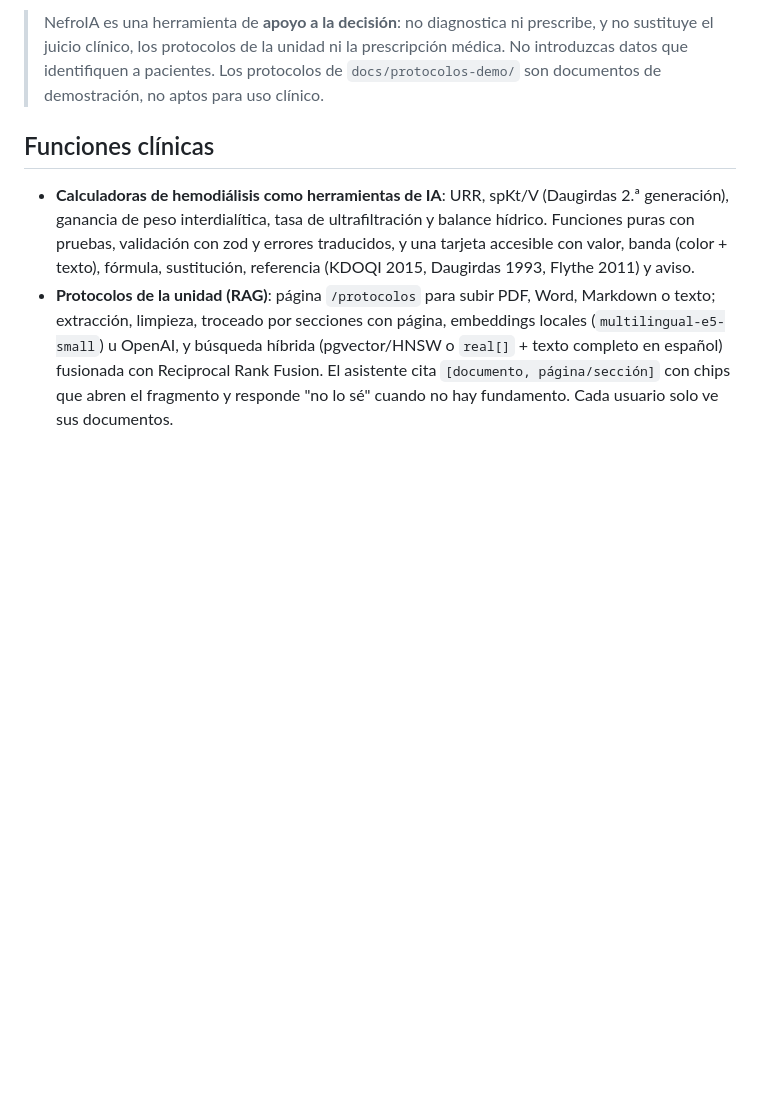
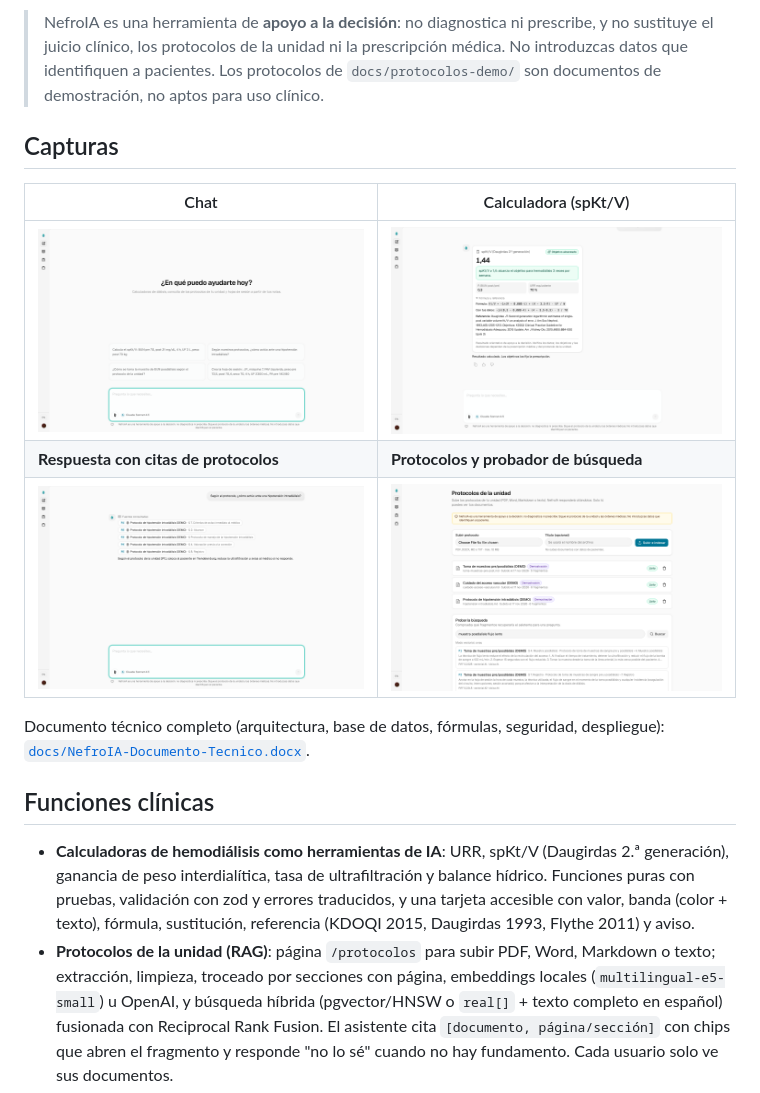
Before and after one commit to devcarmona18/nefroia, a Markdown page: README.md, the part around the change. GitHub-like rendering; pictures changed too: docs/img/02-chat-inicio.png (added), docs/img/03-calculadora.png (added), docs/img/04-citas.png (added); blank space fills up the shorter version.

Commit message:
docs: capturas de pantalla en los README

```diff
--- a/README.md
+++ b/README.md
@@ -12,6 +12,16 @@
 NefroIA es un asistente conversacional de IA para el personal de enfermería de unidades de nefrología y hemodiálisis: calcula indicadores de diálisis con fórmulas verificadas, responde citando los protocolos de la propia unidad y convierte las notas de una sesión en una hoja estructurada, con guardarraíles de seguridad clínica y de privacidad.
 
 > NefroIA es una herramienta de **apoyo a la decisión**: no diagnostica ni prescribe, y no sustituye el juicio clínico, los protocolos de la unidad ni la prescripción médica. No introduzcas datos que identifiquen a pacientes. Los protocolos de `docs/protocolos-demo/` son documentos de demostración, no aptos para uso clínico.
+
+## Capturas
+
+| Chat | Calculadora (spKt/V) |
+| --- | --- |
+| ![Inicio del chat](docs/img/02-chat-inicio.png) | ![Tarjeta de spKt/V](docs/img/03-calculadora.png) |
+| **Respuesta con citas de protocolos** | **Protocolos y probador de búsqueda** |
+| ![Citas de protocolos](docs/img/04-citas.png) | ![Protocolos](docs/img/05-protocolos.png) |
+
+Documento técnico completo (arquitectura, base de datos, fórmulas, seguridad, despliegue): [`docs/NefroIA-Documento-Tecnico.docx`](docs/NefroIA-Documento-Tecnico.docx).
 
 ## Funciones clínicas
 
```
Also changed, not shown: README.en.md (+10 -0 lines).
